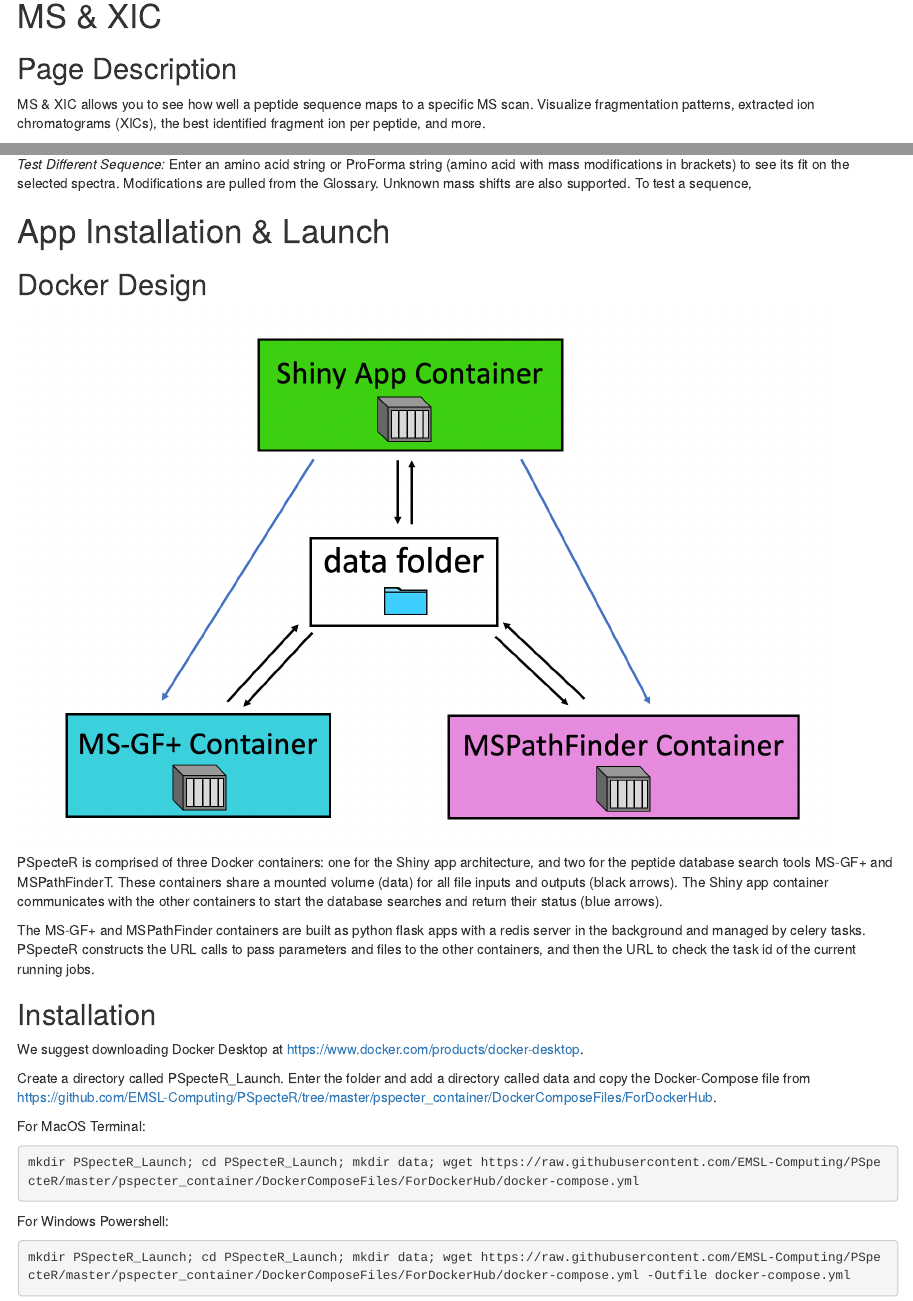
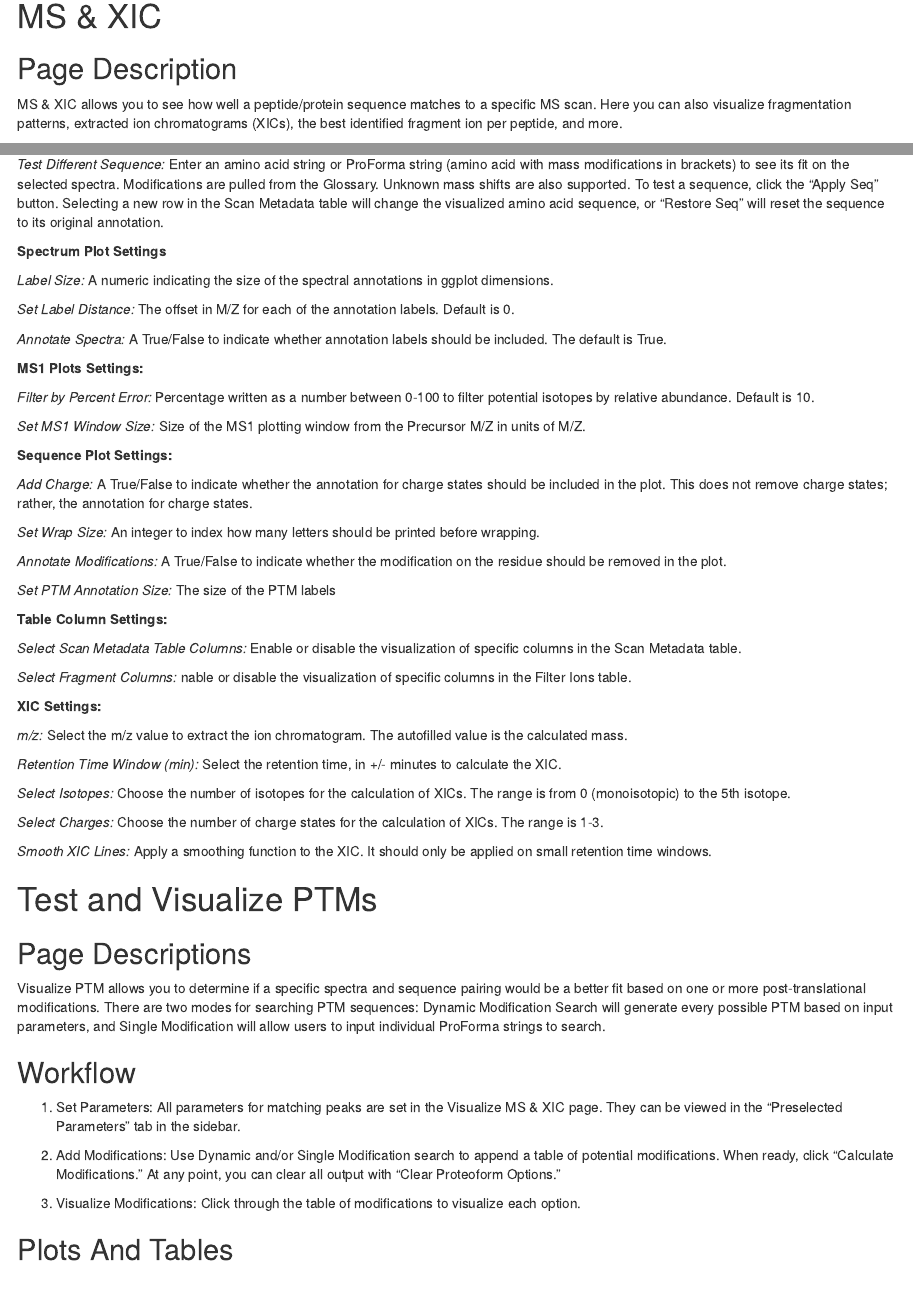
Before and after one commit to EMSL-Computing/PSpecteR, an R Markdown document (pspecter_container/www/Manual/PSpecteR_Manual_Version_2.Rmd): the page in a window 1100 px wide, from 1860 px down, and a second part further down, joined at a grey line. Rendered offline with R 4.5, knitr and Pandoc, with nearby package versions; drawn as R Markdown's standard HTML page in place of the format the file asks for.

Commit message:
Continual manual clean up

```diff
--- a/pspecter_container/www/Manual/PSpecteR_Manual_Version_2.Rmd
+++ b/pspecter_container/www/Manual/PSpecteR_Manual_Version_2.Rmd
@@ -98,8 +98,8 @@
 
 ## Page Description
 
-MS & XIC allows you to see how well a peptide sequence maps to a specific MS scan.
-Visualize fragmentation patterns, extracted ion chromatograms (XICs), the best
+MS & XIC allows you to see how well a peptide/protein sequence matches to a specific MS scan.
+Here you can also visualize fragmentation patterns, extracted ion chromatograms (XICs), the best
 identified fragment ion per peptide, and more.
 
 ## Plots and Tables
@@ -241,6 +240,90 @@
 *Test Different Sequence:* Enter an amino acid string or ProForma string (amino acid
 with mass modifications in brackets) to see its fit on the selected spectra. Modifications
 are pulled from the Glossary. Unknown mass shifts are also supported. To test a sequence,
+click the "Apply Seq" button. Selecting a new row in the Scan Metadata table will
+change the visualized amino acid sequence, or "Restore Seq" will reset the sequence
+to its original annotation.
+
+**Spectrum Plot Settings**
+
+*Label Size:* A numeric indicating the size of the spectral annotations in ggplot dimensions.
+
+*Set Label Distance:* The offset in M/Z for each of the annotation labels. Default
+is 0.
+
+*Annotate Spectra:* A True/False to indicate whether annotation labels should be
+included. The default is True.
+
+**MS1 Plots Settings:**
+
+*Filter by Percent Error:* Percentage written as a number between 0-100 to filter
+potential isotopes by relative abundance. Default is 10.
+
+*Set MS1 Window Size:* Size of the MS1 plotting window from the Precursor M/Z in units of M/Z.
+
+**Sequence Plot Settings:**
+
+*Add Charge:* A True/False to indicate whether the annotation for charge states should be included
+in the plot. This does not remove charge states; rather, the annotation for charge states.
+
+*Set Wrap Size:* An integer to index how many letters should be printed before wrapping.
+
+*Annotate Modifications:* A True/False to indicate whether the modification on the residue
+should be removed in the plot.
+
+*Set PTM Annotation Size:* The size of the PTM labels
+
+**Table Column Settings:**
+
+*Select Scan Metadata Table Columns:* Enable or disable the visualization of
+specific columns in the Scan Metadata table.
+
+*Select Fragment Columns:* nable or disable the visualization of
+specific columns in the Filter Ions table.
+
+**XIC Settings:**
+
+*m/z:* Select the m/z value to extract the ion chromatogram. The autofilled
+value is the calculated mass.
+
+*Retention Time Window (min):* Select the retention time, in +/- minutes to
+calculate the XIC.
+
+*Select Isotopes:* Choose the number of isotopes for the calculation of XICs. The range is
+from 0 (monoisotopic) to the 5th isotope.
+
+*Select Charges:* Choose the number of charge states for the calculation of XICs. The
+range is 1-3.
+
+*Smooth XIC Lines:* Apply a smoothing function to the XIC. It should only be
+applied on small retention time windows.
+
+# Test and Visualize PTMs
+
+## Page Descriptions
+
+Visualize PTM allows you to determine if a specific spectra and sequence pairing
+would be a better fit based on one or more post-translational modifications. There
+are two modes for searching PTM sequences: Dynamic Modification Search will generate
+every possible PTM based on input parameters, and Single Modification will allow
+users to input individual ProForma strings to search.
+
+## Workflow
+
+1. Set Parameters: All parameters for matching peaks are set in the Visualize MS & XIC page.
+They can be viewed in the "Preselected Parameters" tab in the sidebar.
+
+2. Add Modifications: Use Dynamic and/or Single Modification search to append a table
+of potential modifications. When ready, click "Calculate Modifications." At any point,
+you can clear all output with "Clear Proteoform Options."
+
+3. Visualize Modifications: Click through the table of modifications to visualize
+each option.
+
+## Plots And Tables
+
+
+
 
 
 
```
Also changed, not shown: pspecter_container/www/Manual/PSpecteR_Manual_Version_2.Rmd (15 more changed lines).
